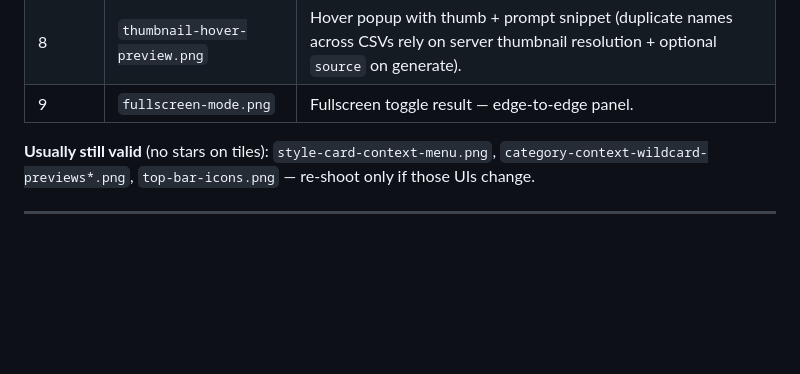
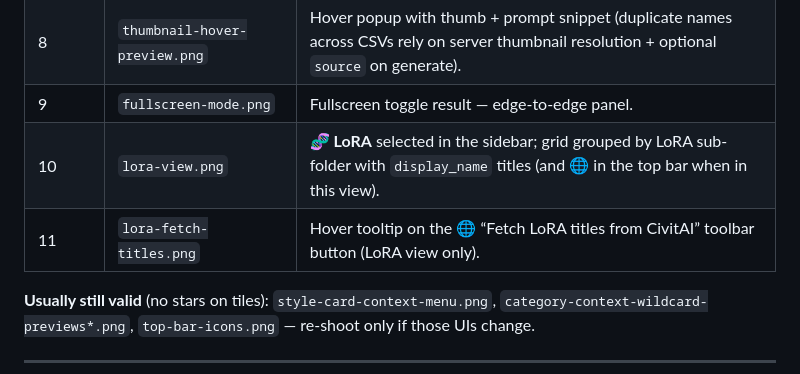
Before and after one commit to KazeKaze93/sd-webui-style-organizer, a Markdown page: docs/screenshots/README.md, the part around the change. GitHub-like rendering; blank space fills up the shorter version.

```diff
--- a/docs/screenshots/README.md
+++ b/docs/screenshots/README.md
@@ -17,6 +17,8 @@ Images in this folder are referenced from the root **`README.md`**. After UI cha
 | 7 | `search-autocomplete.png` | Search with autocomplete dropdown open. |
 | 8 | `thumbnail-hover-preview.png` | Hover popup with thumb + prompt snippet (duplicate names across CSVs rely on server thumbnail resolution + optional `source` on generate). |
 | 9 | `fullscreen-mode.png` | Fullscreen toggle result — edge‑to‑edge panel. |
+| 10 | `lora-view.png` | **🧬 LoRA** selected in the sidebar; grid grouped by LoRA sub-folder with `display_name` titles (and 🌐 in the top bar when in this view). |
+| 11 | `lora-fetch-titles.png` | Hover tooltip on the **🌐** “Fetch LoRA titles from CivitAI” toolbar button (LoRA view only). |
 
 **Usually still valid** (no stars on tiles): `style-card-context-menu.png`, `category-context-wildcard-previews*.png`, `top-bar-icons.png` — re-shoot only if those UIs change.
 
```
Also changed, not shown: README.md (+9 -0 lines), docs/screenshots/lora-fetch-titles.png (added), docs/screenshots/lora-view.png (added).
